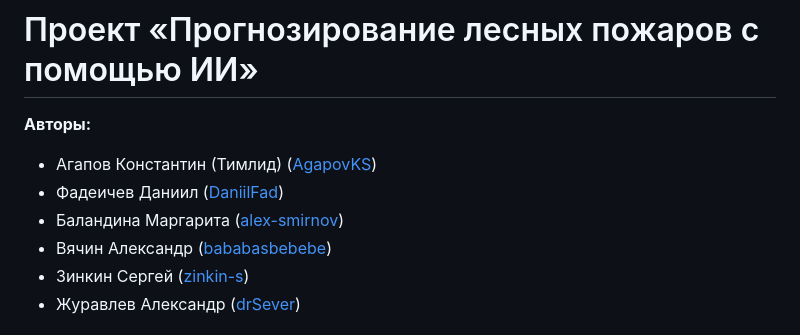
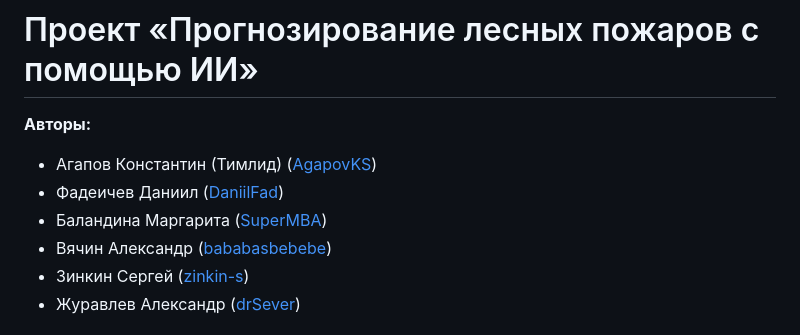
Before and after one commit to drSever/Flame, a Markdown page: README.md, the part around the change. Drawn GitHub-style.

```diff
--- a/README.md
+++ b/README.md
@@ -3,7 +3,7 @@
 **Авторы:**
 - Агапов Константин (Тимлид) ([AgapovKS](https://github.com/AgapovKS))
 - Фадеичев Даниил ([DaniilFad](https://github.com/DaniilFad))
-- Баландина Маргарита ([alex-smirnov](https://github.com/SuperMBA))
+- Баландина Маргарита ([SuperMBA](https://github.com/SuperMBA))
 - Вячин Александр ([bababasbebebe](https://github.com/bababasbebebe))
 - Зинкин Сергей ([zinkin-s](https://github.com/zinkin-s))
 - Журавлев Александр ([drSever](https://github.com/drSever))
```
